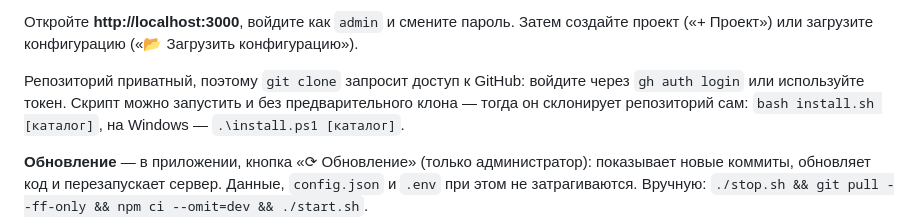
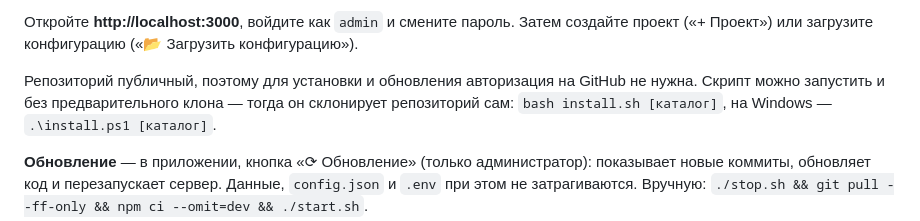
Before and after one commit to insideside/capacity-planner, a Markdown page: README.md, the part around the change. Drawn GitHub-style.

Commit message:
Документация: репозиторий публичный, авторизация на GitHub не нужна
Co-Authored-By: Claude Opus 5.5 <noreply@anthropic.com>

```diff
--- a/README.md
+++ b/README.md
@@ -36,7 +36,7 @@ start.bat
 Откройте **http://localhost:3000**, войдите как `admin` и смените пароль. Затем создайте проект («+ Проект»)
 или загрузите конфигурацию («📂 Загрузить конфигурацию»).
 
-Репозиторий приватный, поэтому `git clone` запросит доступ к GitHub: войдите через `gh auth login` или используйте токен.
+Репозиторий публичный, поэтому для установки и обновления авторизация на GitHub не нужна.
 Скрипт можно запустить и без предварительного клона — тогда он склонирует репозиторий сам:
 `bash install.sh [каталог]`, на Windows — `.\install.ps1 [каталог]`.
 
```
Also changed, not shown: DOC.md (+3 -3 lines).
